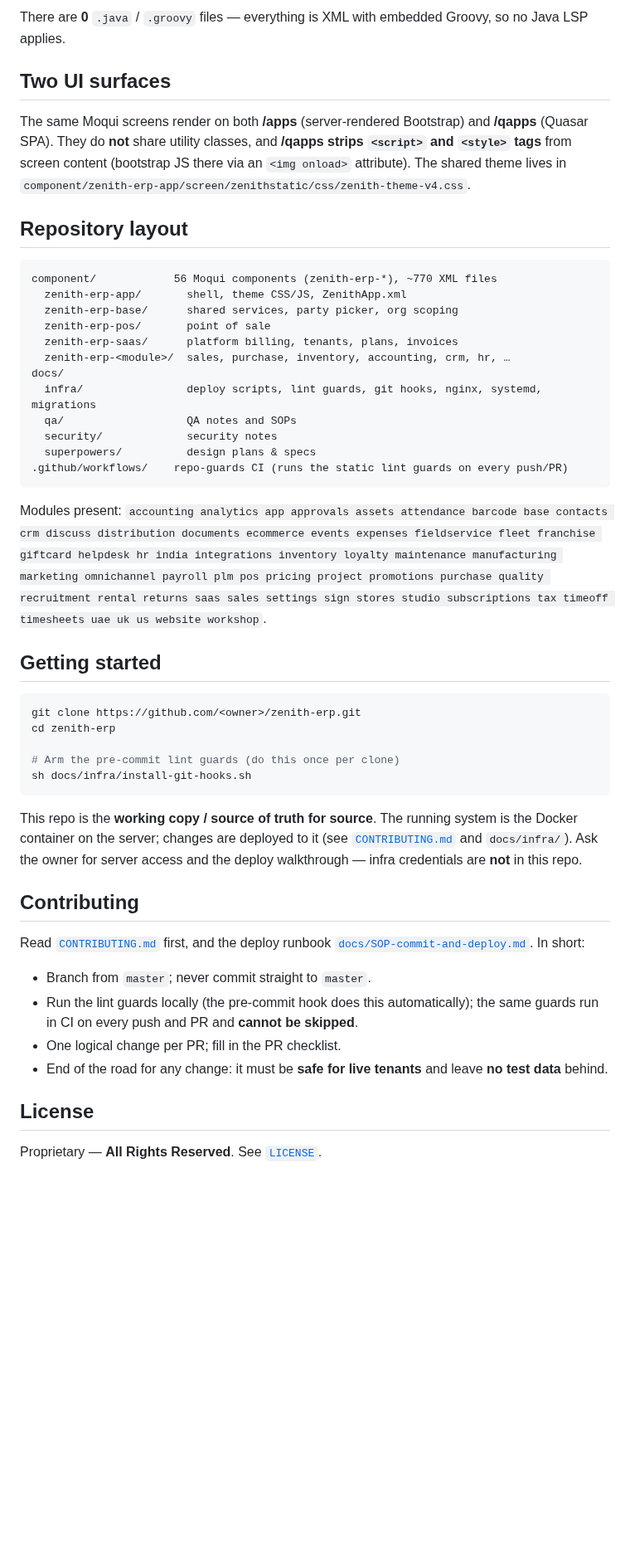
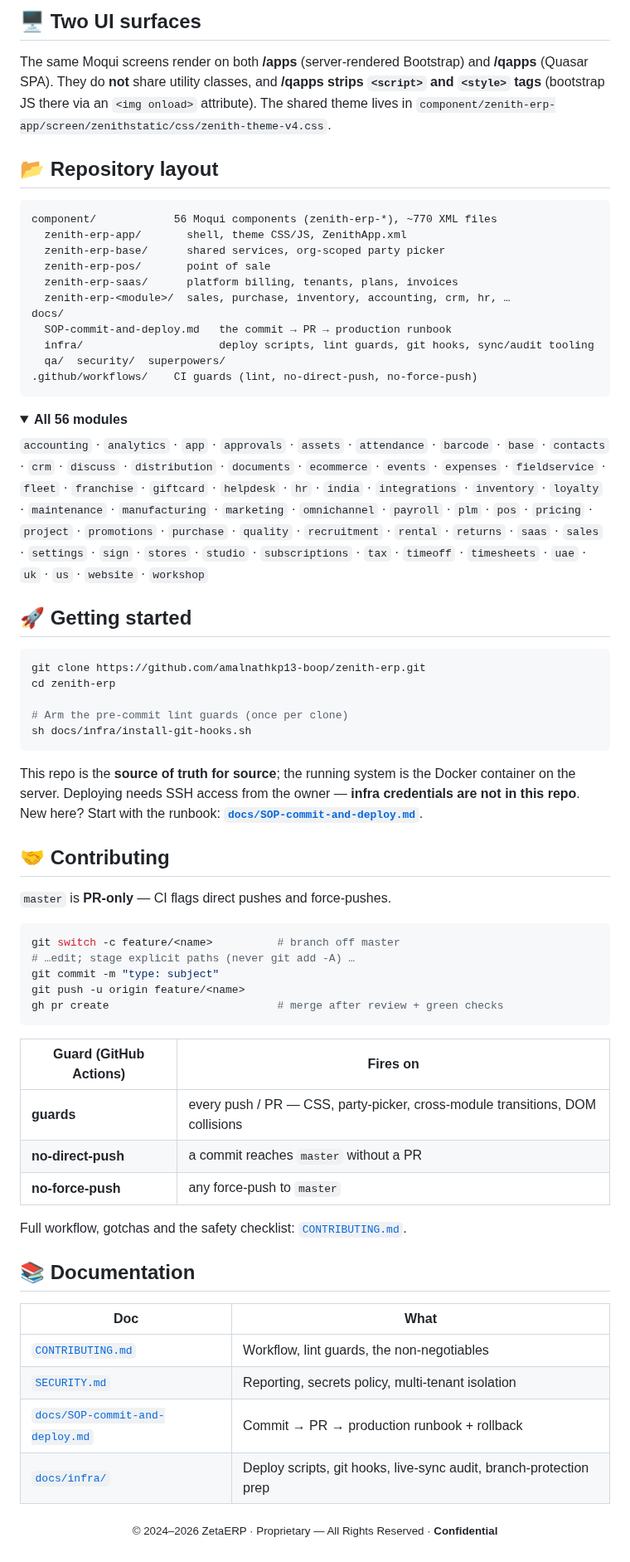
Before and after one commit to Vimalrajnagaraj/zenith-erp, a Markdown page: README.md, the part around one of its changes. Shown at 83% size. Drawn GitHub-style; folded sections open; blank space fills up the shorter version.

````diff
--- a/README.md
+++ b/README.md
@@ -44,66 +67,81 @@ non‑negotiable — they are spelled out in [`CONTRIBUTING.md`](CONTRIBUTING.md
 
-There are **0** `.java` / `.groovy` files — everything is XML with embedded Groovy, so no Java
-LSP applies.
-
-## Two UI surfaces
+## 🖥️ Two UI surfaces
 
 The same Moqui screens render on both **/apps** (server-rendered Bootstrap) and **/qapps**
 (Quasar SPA). They do **not** share utility classes, and **/qapps strips `<script>` and
-`<style>` tags** from screen content (bootstrap JS there via an `<img onload>` attribute).
-The shared theme lives in
+`<style>` tags** (bootstrap JS there via an `<img onload>` attribute). The shared theme lives in
 `component/zenith-erp-app/screen/zenithstatic/css/zenith-theme-v4.css`.
 
-## Repository layout
+## 📂 Repository layout
 
 ```
 component/            56 Moqui components (zenith-erp-*), ~770 XML files
   zenith-erp-app/       shell, theme CSS/JS, ZenithApp.xml
-  zenith-erp-base/      shared services, party picker, org scoping
+  zenith-erp-base/      shared services, org-scoped party picker
   zenith-erp-pos/       point of sale
   zenith-erp-saas/      platform billing, tenants, plans, invoices
   zenith-erp-<module>/  sales, purchase, inventory, accounting, crm, hr, …
 docs/
-  infra/                deploy scripts, lint guards, git hooks, nginx, systemd, migrations
-  qa/                   QA notes and SOPs
-  security/             security notes
-  superpowers/          design plans & specs
-.github/workflows/    repo-guards CI (runs the static lint guards on every push/PR)
+  SOP-commit-and-deploy.md   the commit → PR → production runbook
+  infra/                     deploy scripts, lint guards, git hooks, sync/audit tooling
+  qa/  security/  superpowers/
+.github/workflows/    CI guards (lint, no-direct-push, no-force-push)
 ```
 
-Modules present: `accounting analytics app approvals assets attendance barcode base contacts
-crm discuss distribution documents ecommerce events expenses fieldservice fleet franchise
-giftcard helpdesk hr india integrations inventory loyalty maintenance manufacturing marketing
-omnichannel payroll plm pos pricing project promotions purchase quality recruitment rental
-returns saas sales settings sign stores studio subscriptions tax timeoff timesheets uae uk
-us website workshop`.
+<details>
+<summary><strong>All 56 modules</strong></summary>
 
-## Getting started
+`accounting` · `analytics` · `app` · `approvals` · `assets` · `attendance` · `barcode` · `base` ·
+`contacts` · `crm` · `discuss` · `distribution` · `documents` · `ecommerce` · `events` ·
+`expenses` · `fieldservice` · `fleet` · `franchise` · `giftcard` · `helpdesk` · `hr` · `india` ·
+`integrations` · `inventory` · `loyalty` · `maintenance` · `manufacturing` · `marketing` ·
+`omnichannel` · `payroll` · `plm` · `pos` · `pricing` · `project` · `promotions` · `purchase` ·
+`quality` · `recruitment` · `rental` · `returns` · `saas` · `sales` · `settings` · `sign` ·
+`stores` · `studio` · `subscriptions` · `tax` · `timeoff` · `timesheets` · `uae` · `uk` · `us` ·
+`website` · `workshop`
+</details>
+
+## 🚀 Getting started
 
 ```bash
-git clone https://github.com/<owner>/zenith-erp.git
+git clone https://github.com/amalnathkp13-boop/zenith-erp.git
 cd zenith-erp
 
-# Arm the pre-commit lint guards (do this once per clone)
+# Arm the pre-commit lint guards (once per clone)
 sh docs/infra/install-git-hooks.sh
 ```
 
-This repo is the **working copy / source of truth for source**. The running system is the
-Docker container on the server; changes are deployed to it (see
-[`CONTRIBUTING.md`](CONTRIBUTING.md) and `docs/infra/`). Ask the owner for server access and
-the deploy walkthrough — infra credentials are **not** in this repo.
+This repo is the **source of truth for source**; the running system is the Docker container on
+the server. Deploying needs SSH access from the owner — **infra credentials are not in this
+repo**. New here? Start with the runbook: **[`docs/SOP-commit-and-deploy.md`](docs/SOP-commit-and-deploy.md)**.
 
-## Contributing
+## 🤝 Contributing
 
-Read [`CONTRIBUTING.md`](CONTRIBUTING.md) first, and the deploy runbook
-[`docs/SOP-commit-and-deploy.md`](docs/SOP-commit-and-deploy.md). In short:
+`master` is **PR-only** — CI flags direct pushes and force-pushes.
 
-- Branch from `master`; never commit straight to `master`.
-- Run the lint guards locally (the pre-commit hook does this automatically); the same guards
-  run in CI on every push and PR and **cannot be skipped**.
-- One logical change per PR; fill in the PR checklist.
-- End of the road for any change: it must be **safe for live tenants** and leave **no test
-  data** behind.
+```bash
+git switch -c feature/<name>          # branch off master
+# …edit; stage explicit paths (never git add -A) …
+git commit -m "type: subject"
+git push -u origin feature/<name>
+gh pr create                          # merge after review + green checks
+```
 
-## License
+| Guard (GitHub Actions) | Fires on |
+|---|---|
+| **guards** | every push / PR — CSS, party-picker, cross-module transitions, DOM collisions |
+| **no-direct-push** | a commit reaches `master` without a PR |
+| **no-force-push** | any force-push to `master` |
 
-Proprietary — **All Rights Reserved**. See [`LICENSE`](LICENSE).
+Full workflow, gotchas and the safety checklist: [`CONTRIBUTING.md`](CONTRIBUTING.md).
+
+## 📚 Documentation
+
+| Doc | What |
+|---|---|
+| [`CONTRIBUTING.md`](CONTRIBUTING.md) | Workflow, lint guards, the non-negotiables |
+| [`SECURITY.md`](SECURITY.md) | Reporting, secrets policy, multi-tenant isolation |
+| [`docs/SOP-commit-and-deploy.md`](docs/SOP-commit-and-deploy.md) | Commit → PR → production runbook + rollback |
+| [`docs/infra/`](docs/infra) | Deploy scripts, git hooks, live-sync audit, branch-protection prep |
+
+<p align="center"><sub>© 2024–2026 ZetaERP · Proprietary — All Rights Reserved · <strong>Confidential</strong></sub></p>
````
Also changed, not shown: other parts of README.md (+55 -32 lines), docs/assets/banner.png (added).
